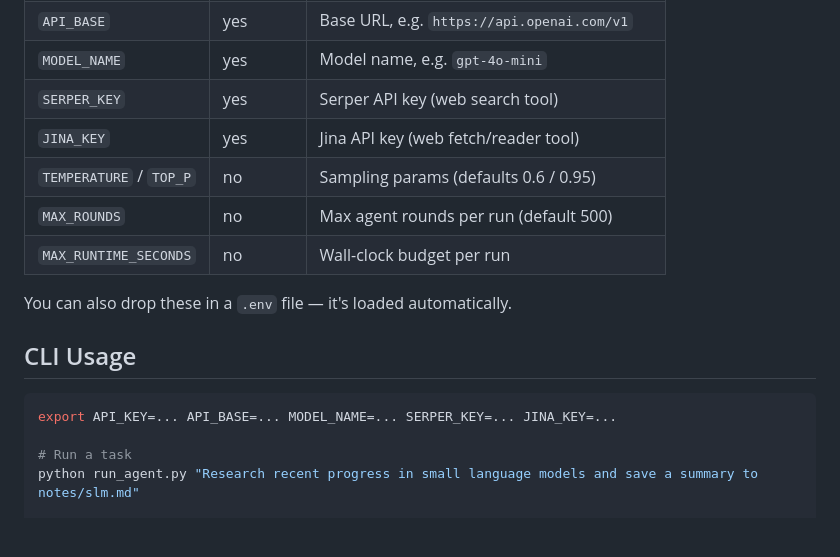
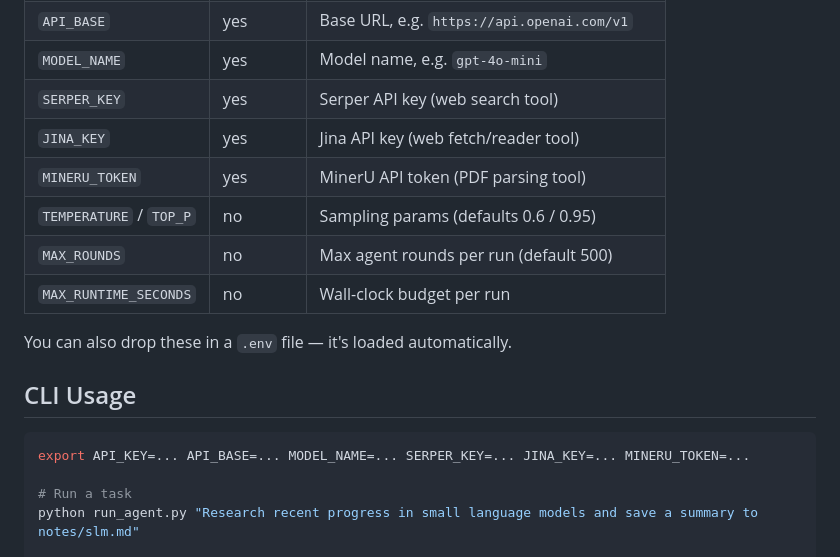
Before and after one commit to HuzaifaAqeel/Agent-Research-Harness, a Markdown page: README.md, the part around the change. Drawn GitHub-style; blank space fills up the shorter version.

Commit message:
Docs: add MINERU_TOKEN to environment variable list

````diff
--- a/README.md
+++ b/README.md
@@ -46,6 +46,7 @@ All secrets come from environment variables — nothing is hardcoded:
 | `MODEL_NAME` | yes | Model name, e.g. `gpt-4o-mini` |
 | `SERPER_KEY` | yes | Serper API key (web search tool) |
 | `JINA_KEY` | yes | Jina API key (web fetch/reader tool) |
+| `MINERU_TOKEN` | yes | MinerU API token (PDF parsing tool) |
 | `TEMPERATURE` / `TOP_P` | no | Sampling params (defaults 0.6 / 0.95) |
 | `MAX_ROUNDS` | no | Max agent rounds per run (default 500) |
 | `MAX_RUNTIME_SECONDS` | no | Wall-clock budget per run |
@@ -55,7 +56,7 @@ You can also drop these in a `.env` file — it's loaded automatically.
 ## CLI Usage
 
 ```bash
-export API_KEY=... API_BASE=... MODEL_NAME=... SERPER_KEY=... JINA_KEY=...
+export API_KEY=... API_BASE=... MODEL_NAME=... SERPER_KEY=... JINA_KEY=... MINERU_TOKEN=...
 
 # Run a task
 python run_agent.py "Research recent progress in small language models and save a summary to notes/slm.md"
````
